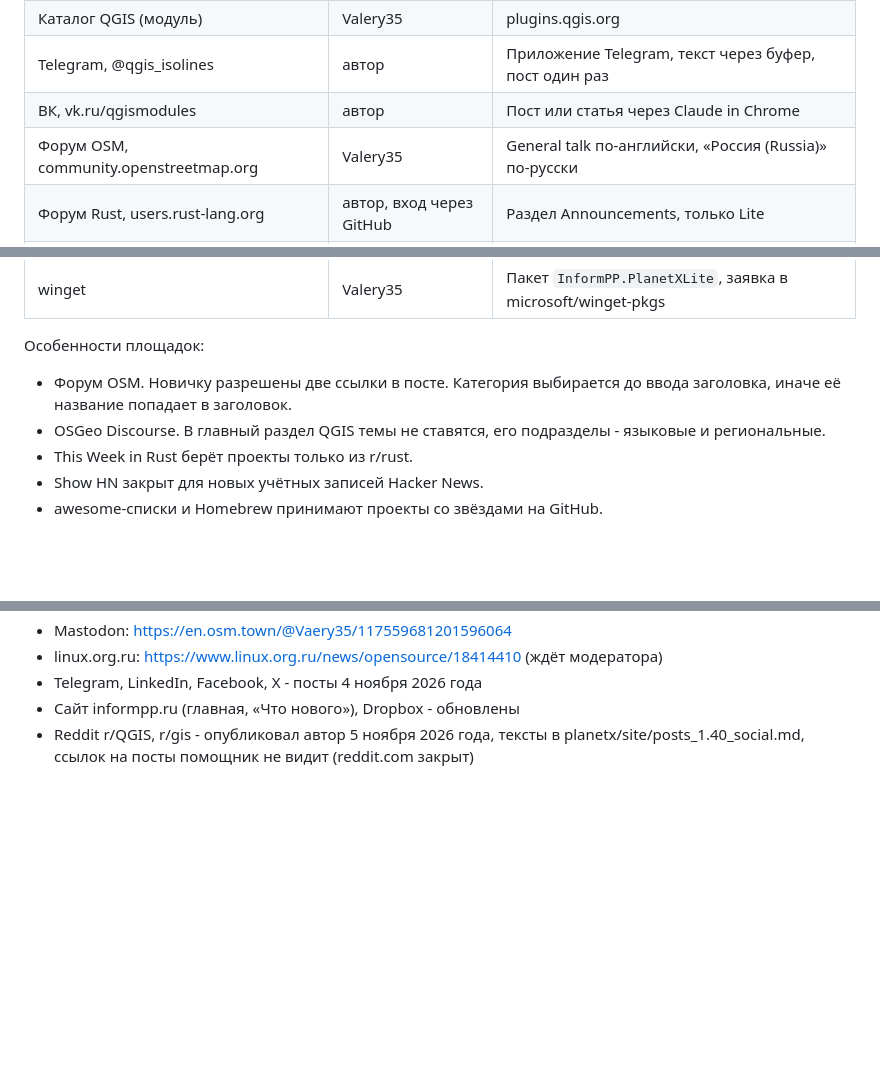
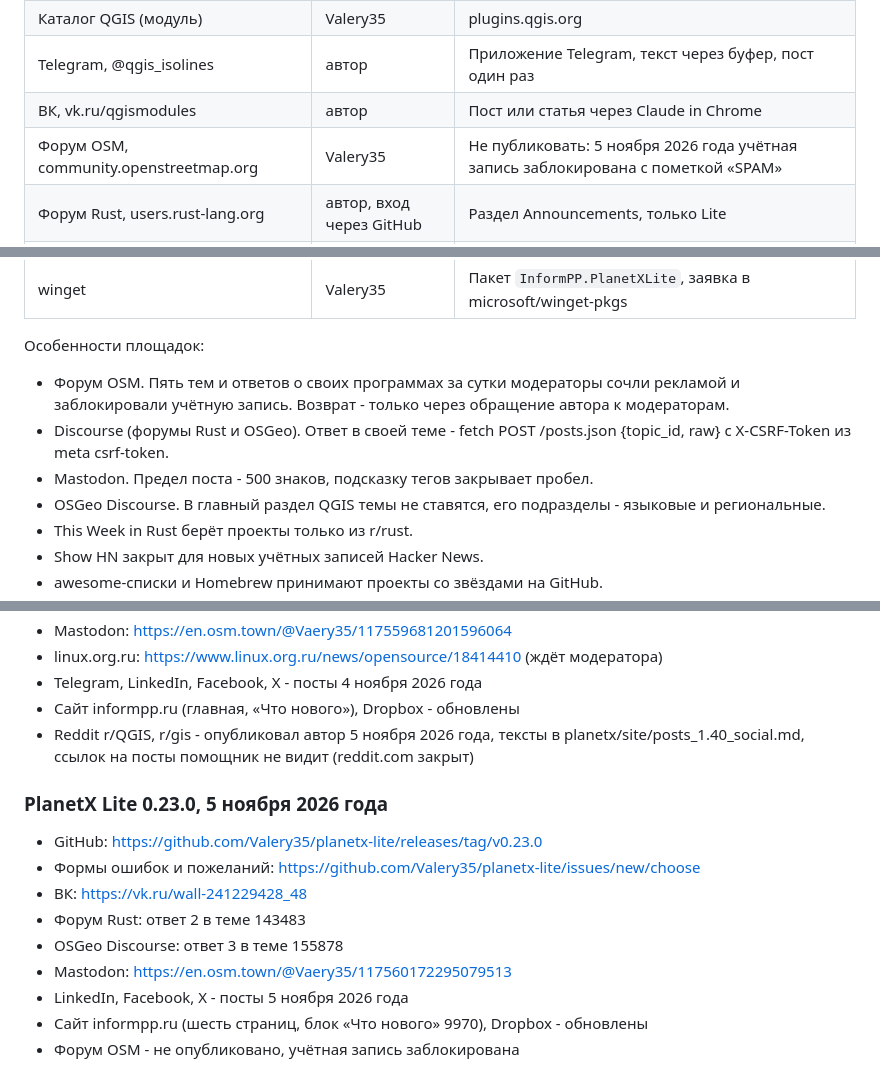
Before and after one commit to Valery35/planetx-lite, a Markdown page: doc/PUBLISH.md, 3 parts joined by grey strips. GitHub-like rendering; blank space fills up the shorter version.

Commit message:
Журнал публикаций: выпуск 0.23.0, форум OSM закрыт

```diff
--- a/doc/PUBLISH.md
+++ b/doc/PUBLISH.md
@@ -27,7 +27,7 @@
 | Каталог QGIS (модуль) | Valery35 | plugins.qgis.org |
 | Telegram, @qgis_isolines | автор | Приложение Telegram, текст через буфер, пост один раз |
 | ВК, vk.ru/qgismodules | автор | Пост или статья через Claude in Chrome |
-| Форум OSM, community.openstreetmap.org | Valery35 | General talk по-английски, «Россия (Russia)» по-русски |
+| Форум OSM, community.openstreetmap.org | Valery35 | Не публиковать: 5 ноября 2026 года учётная запись заблокирована с пометкой «SPAM» |
 | Форум Rust, users.rust-lang.org | автор, вход через GitHub | Раздел Announcements, только Lite |
 | OSGeo Discourse, discourse.osgeo.org | автор, вход через GitHub | Раздел General (id 4) |
 | LinkedIn | автор | Пост на английском с хештегами, без продвижения |
@@ -41,9 +41,12 @@
 
 Особенности площадок:
 
-- Форум OSM. Новичку разрешены две ссылки в посте. Категория
-  выбирается до ввода заголовка, иначе её название попадает
-  в заголовок.
+- Форум OSM. Пять тем и ответов о своих программах за сутки модераторы
+  сочли рекламой и заблокировали учётную запись. Возврат - только
+  через обращение автора к модераторам.
+- Discourse (форумы Rust и OSGeo). Ответ в своей теме - fetch POST
+  /posts.json {topic_id, raw} с X-CSRF-Token из meta csrf-token.
+- Mastodon. Предел поста - 500 знаков, подсказку тегов закрывает пробел.
 - OSGeo Discourse. В главный раздел QGIS темы не ставятся,
   его подразделы - языковые и региональные.
 - This Week in Rust берёт проекты только из r/rust.
@@ -78,3 +81,15 @@
 - Telegram, LinkedIn, Facebook, X - посты 4 ноября 2026 года
 - Сайт informpp.ru (главная, «Что нового»), Dropbox - обновлены
 - Reddit r/QGIS, r/gis - опубликовал автор 5 ноября 2026 года, тексты в planetx/site/posts_1.40_social.md, ссылок на посты помощник не видит (reddit.com закрыт)
+
+### PlanetX Lite 0.23.0, 5 ноября 2026 года
+
+- GitHub: https://github.com/Valery35/planetx-lite/releases/tag/v0.23.0
+- Формы ошибок и пожеланий: https://github.com/Valery35/planetx-lite/issues/new/choose
+- ВК: https://vk.ru/wall-241229428_48
+- Форум Rust: ответ 2 в теме 143483
+- OSGeo Discourse: ответ 3 в теме 155878
+- Mastodon: https://en.osm.town/@Vaery35/117560172295079513
+- LinkedIn, Facebook, X - посты 5 ноября 2026 года
+- Сайт informpp.ru (шесть страниц, блок «Что нового» 9970), Dropbox - обновлены
+- Форум OSM - не опубликовано, учётная запись заблокирована
```
